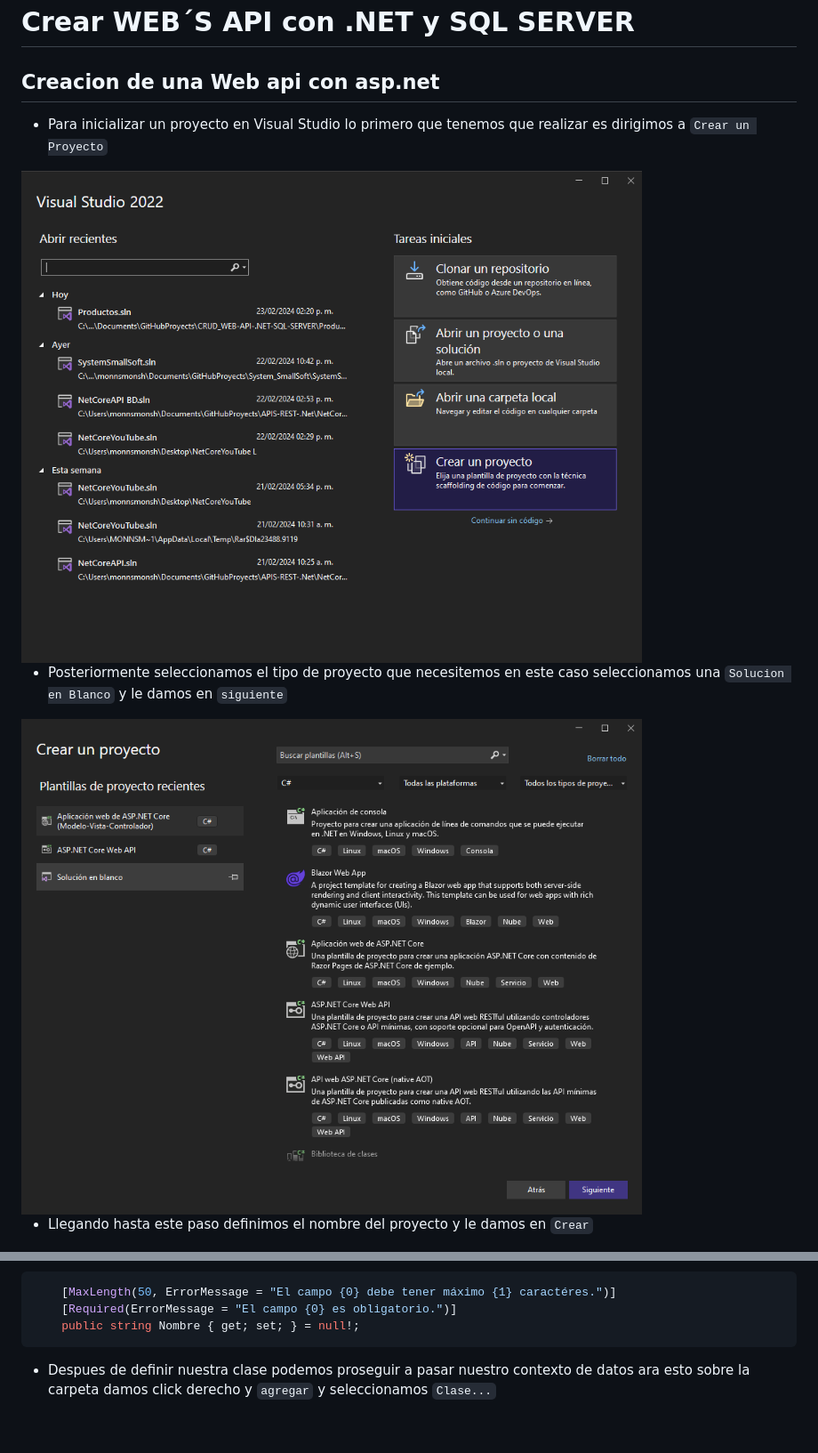
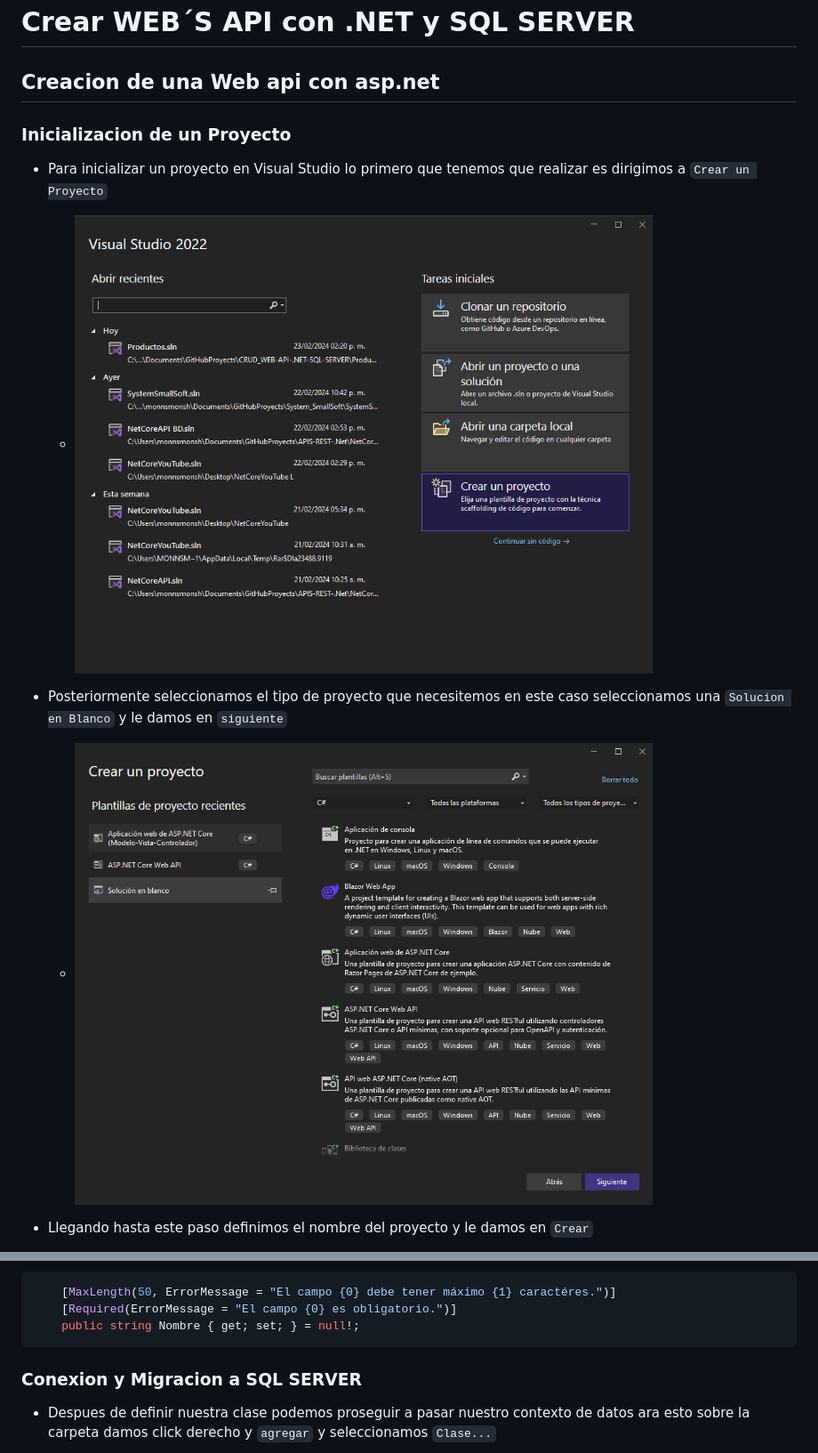
Before and after one commit to monnsmonsh/CRUD_WEB-API-.NET-SQL-SERVER, a Markdown page: README.md, 2 parts joined by grey strips. Shown at 89% size. Drawn GitHub-style; blank space fills up the shorter version.

````diff
--- a/README.md
+++ b/README.md
@@ -2,11 +2,14 @@
 
 ## Creacion de una Web api con asp.net
 
+
+### Inicializacion de un Proyecto
+
 - Para inicializar un proyecto en Visual Studio lo primero que tenemos que realizar es dirigimos a `Crear un Proyecto`
-<img src="/assets/img/01.png" width="80%">
+    - <img src="/assets/img/01.png" width="80%">
 
 - Posteriormente seleccionamos  el tipo de proyecto que necesitemos en este caso seleccionamos una `Solucion en Blanco` y le damos en `siguiente`
-<img src="/assets/img/02.png" width="80%">
+    - <img src="/assets/img/02.png" width="80%">
 
 - Llegando hasta este paso definimos el nombre del proyecto y le damos en `Crear`
 <img src="/assets/img/03.png" width="80%">
@@ -52,6 +55,9 @@ public class NameClass
     [Required(ErrorMessage = "El campo {0} es obligatorio.")]
     public string Nombre { get; set; } = null!;
 ```
+
+### Conexion y Migracion a SQL SERVER
+
 - Despues de definir nuestra clase podemos proseguir a pasar nuestro contexto de datos ara esto sobre la carpeta damos click derecho y `agregar` y seleccionamos `Clase...`
 <img src="/assets/img/11.png" width="80%">
 
````
Also changed, not shown: other parts of README.md (+2 -0 lines).
